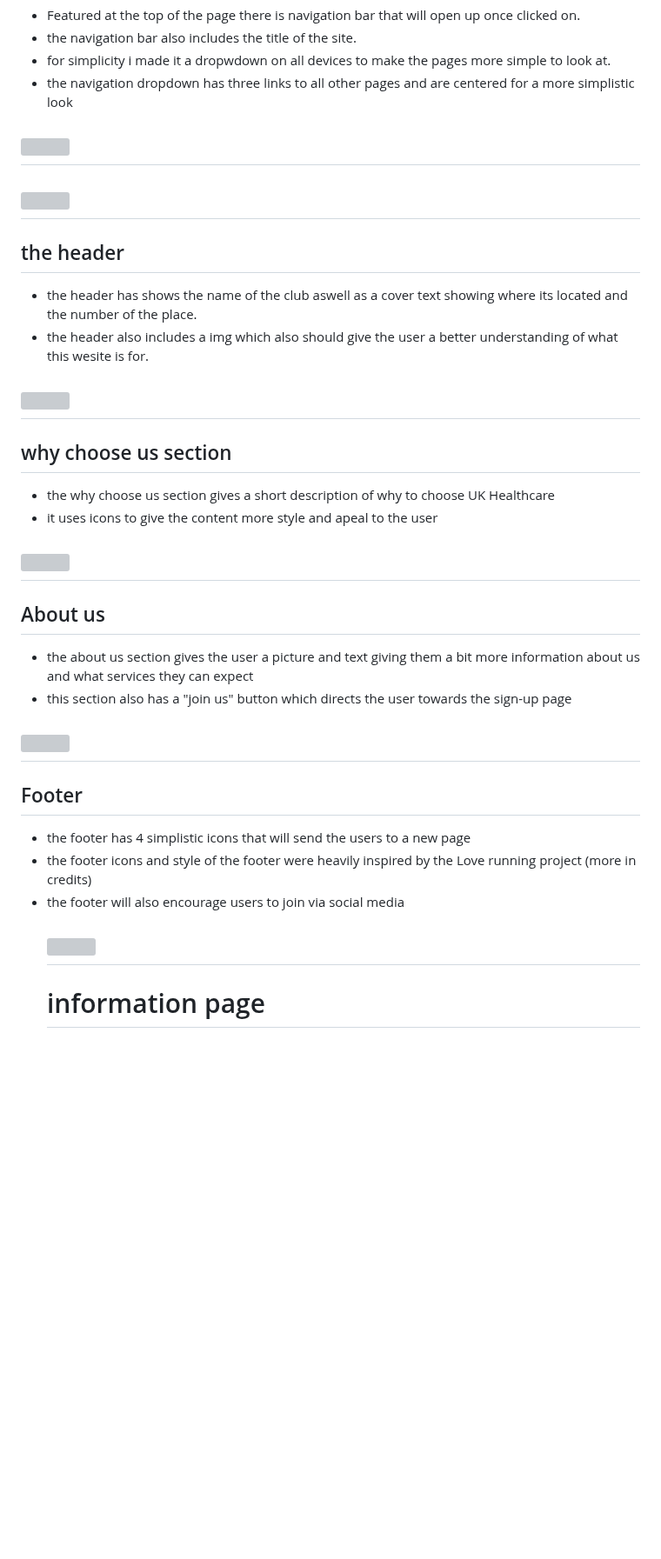
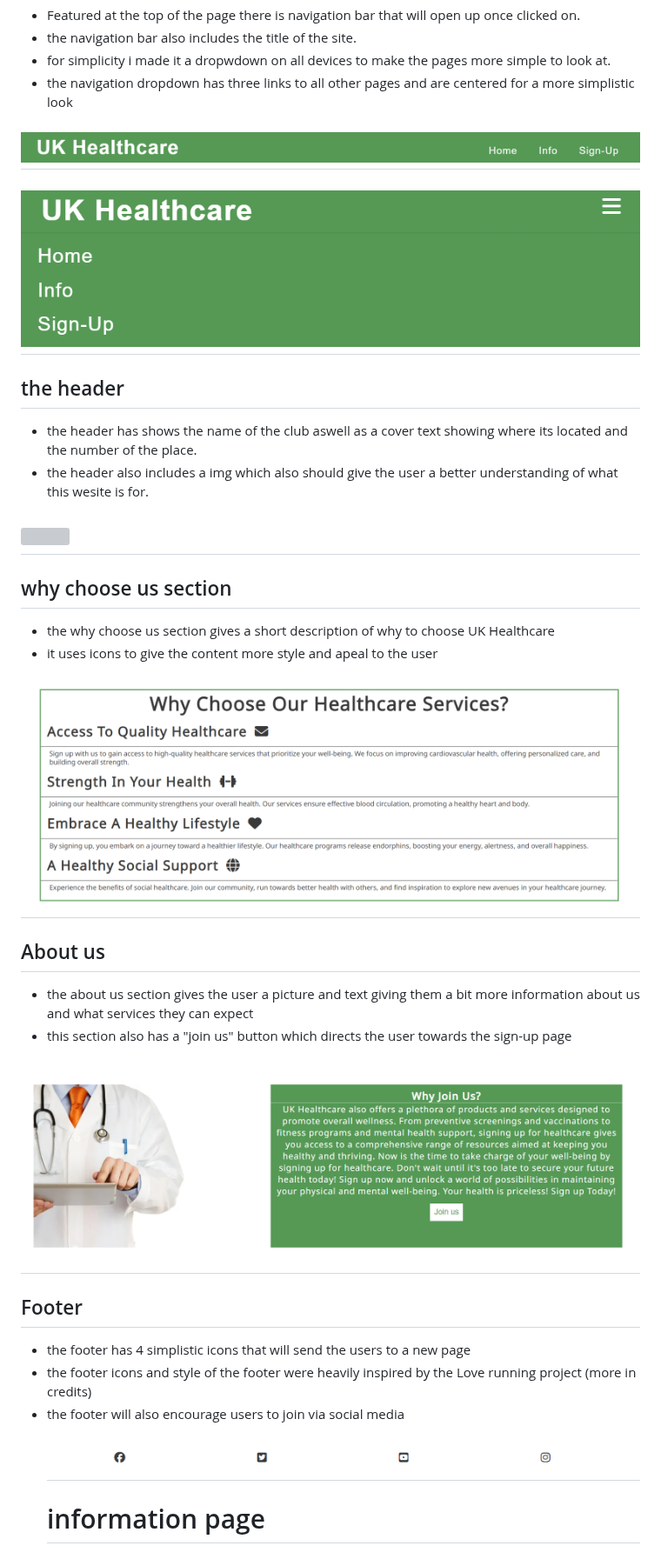
Before and after one commit to RNXVIII/project-1-resubmission, a Markdown page: README.md, the part around one of its changes. Shown at 87% size. GitHub-like rendering; blank space fills up the shorter version; grey boxes are pictures that could not be loaded.

```diff
--- a/README.md
+++ b/README.md
@@ -26,8 +26,8 @@ the user will be shown the "number" of the place at the top of the page or on th
  </ul>
 
 
-<h2><img src="assets/images/navigation.png"></h2>
-<h2><img src="assets/images/navigation-phone.png"></h2>
+<h2><img src="Assets/images/navigation.png"></h2>
+<h2><img src="Assets/images/navigation-phone.png"></h2>
 
 ## the header
 
@@ -48,7 +48,7 @@ the user will be shown the "number" of the place at the top of the page or on th
 <li>it uses icons to give the content more style and apeal to the user</li>
 </ul>
 
-<h2 ><img src="assets/images/why-chooseus.png"></h2>
+<h2 ><img src="Assets/images/why-chooseus.png"></h2>
 
 ## About us
 
@@ -58,7 +58,7 @@ the user will be shown the "number" of the place at the top of the page or on th
  <li> this section also has a "join us" button which directs the user towards the sign-up page</li>
 </ul>
 
-<h2 ><img src="assets/images/about-us.png"></h2>
+<h2 ><img src="Assets/images/about-us.png"></h2>
 
 ## Footer
 
@@ -69,7 +69,7 @@ the user will be shown the "number" of the place at the top of the page or on th
 
  <li> the footer will also encourage users to join via social media</li>
 
- <h2 ><img src="assets/images/footer-img.png"></h2>
+ <h2 ><img src="Assets/images/footer-img.png"></h2>
 
  # information page
 
```
Also changed, not shown: other parts of README.md (+12 -12 lines).
